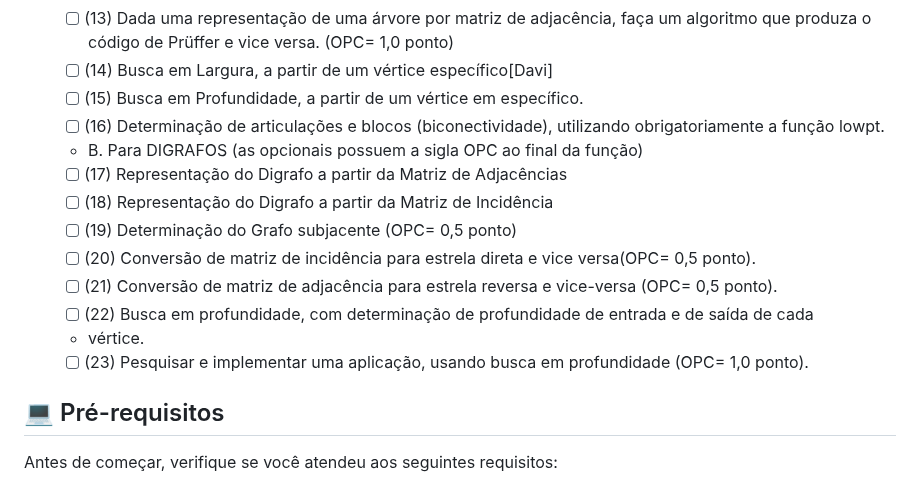
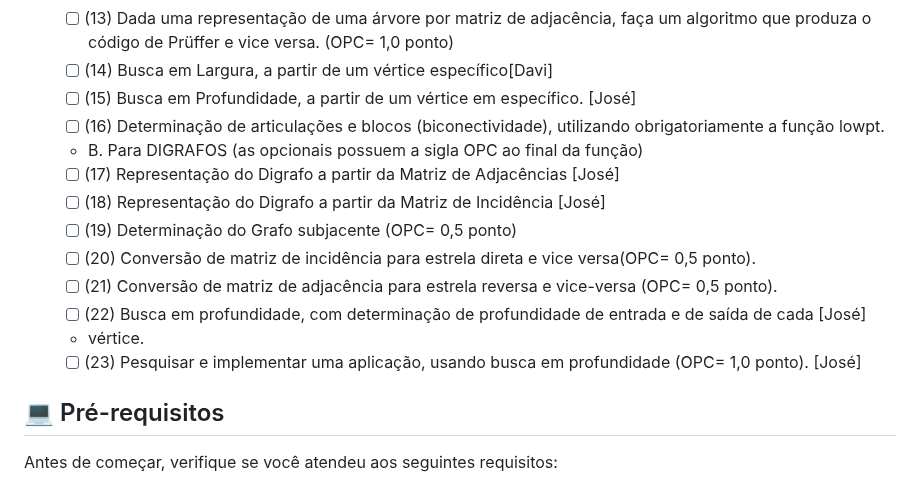
Before and after one commit to beatrizgouveia03/Grafos, a Markdown page: README.md, the part around the change. GitHub-like rendering.

```diff
--- a/README.md
+++ b/README.md
@@ -31,18 +31,18 @@ O repositório ainda está em desenvolvimento, bem como esse README, e as próxi
     - [ ] (13) Dada uma representação de uma árvore por matriz de adjacência, faça um algoritmo que
     produza o código de Prüffer e vice versa. (OPC= 1,0 ponto)
     - [ ] (14) Busca em Largura, a partir de um vértice específico[Davi]
-    - [ ] (15) Busca em Profundidade, a partir de um vértice em específico.
+    - [ ] (15) Busca em Profundidade, a partir de um vértice em específico. [José]
     - [ ] (16) Determinação de articulações e blocos (biconectividade), utilizando obrigatoriamente a
 função lowpt.
     - B. Para DIGRAFOS (as opcionais possuem a sigla OPC ao final da função)
-    - [ ] (17)  Representação do Digrafo a partir da Matriz de Adjacências
-    - [ ] (18)  Representação do Digrafo a partir da Matriz de Incidência
+    - [ ] (17)  Representação do Digrafo a partir da Matriz de Adjacências [José]
+    - [ ] (18)  Representação do Digrafo a partir da Matriz de Incidência [José]
     - [ ] (19)  Determinação do Grafo subjacente (OPC= 0,5 ponto)
     - [ ] (20)  Conversão de matriz de incidência para estrela direta e vice versa(OPC= 0,5 ponto).
     - [ ] (21)  Conversão de matriz de adjacência para estrela reversa e vice-versa (OPC= 0,5 ponto).
-    - [ ] (22)  Busca em profundidade, com determinação de profundidade de entrada e de saída de cada
+    - [ ] (22)  Busca em profundidade, com determinação de profundidade de entrada e de saída de cada [José]
     - vértice.
-    - [ ] (23) Pesquisar e implementar uma aplicação, usando busca em profundidade (OPC= 1,0 ponto).
+    - [ ] (23) Pesquisar e implementar uma aplicação, usando busca em profundidade (OPC= 1,0 ponto). [José]
 
 ## 💻 Pré-requisitos
 
```
